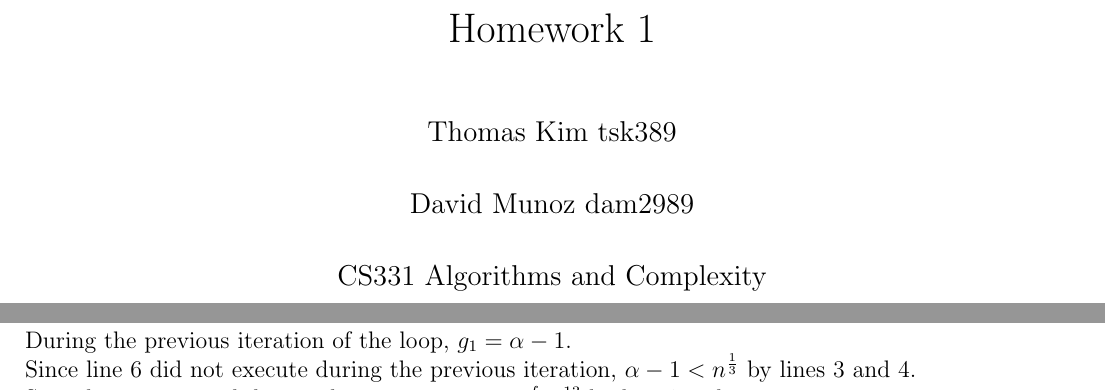
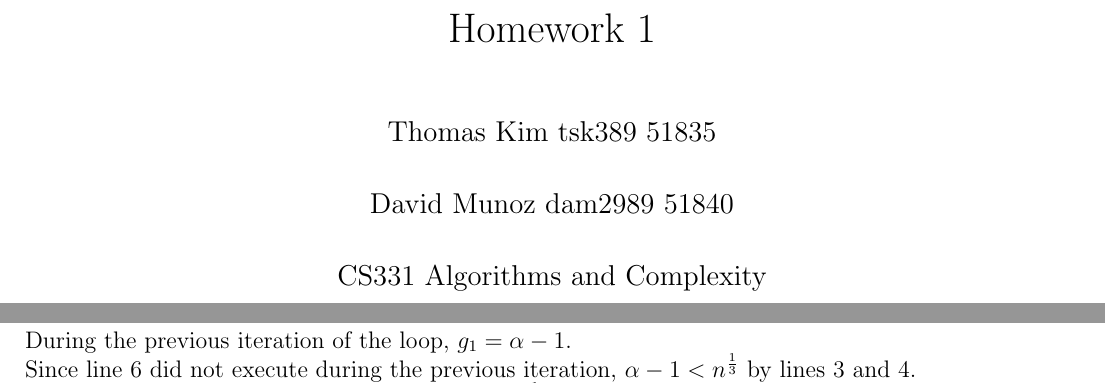
Before and after one commit to Thomas-Kim/cs331-assignments, a LaTeX problem sheet (hw1/cs331hw1.tex): two parts of pages 1 and 5 of 9, joined at a grey line, cut so that both start at the same text. Compiled offline with pdfLaTeX.

Commit message:
Final revision of hw1

```diff
--- a/hw1/cs331hw1.tex
+++ b/hw1/cs331hw1.tex
@@ -25,7 +25,7 @@
 \begin{document}
 
 \title{Homework 1}
-\author{Thomas Kim~tsk389\\David Munoz~dam2989\\
+\author{Thomas Kim~tsk389~51835\\David Munoz~dam2989~51840\\
 CS331 Algorithms and Complexity}
 
 \renewcommand{\arraystretch}{2.0}
```
Also changed, not shown: hw1/2-b.tex (+1 -1 lines), hw1/cs331hw1.pdf.
